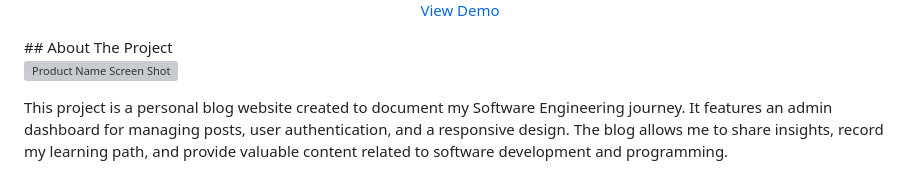
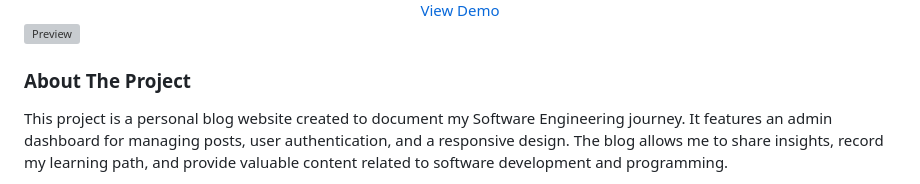
Before and after one commit to shamikaredkar/Nodejs-Blog, a Markdown page: README.md, the part around one of its changes. Rendered like a GitHub page; grey boxes are pictures that could not be loaded.

```diff
--- a/README.md
+++ b/README.md
@@ -9,9 +7,9 @@
 </div>
 <!-- ABOUT THE PROJECT -->
-## About The Project
 
-[![Product Name Screen Shot][product-screenshot]](https://example.com)
+![Preview](https://example.com)
 
+### About The Project
 This project is a personal blog website created to document my Software Engineering journey. It features an admin dashboard for managing posts, user authentication, and a responsive design. The blog allows me to share insights, record my learning path, and provide valuable content related to software development and programming.
 
 Features:
```
Also changed, not shown: other parts of README.md (+2 -4 lines).
